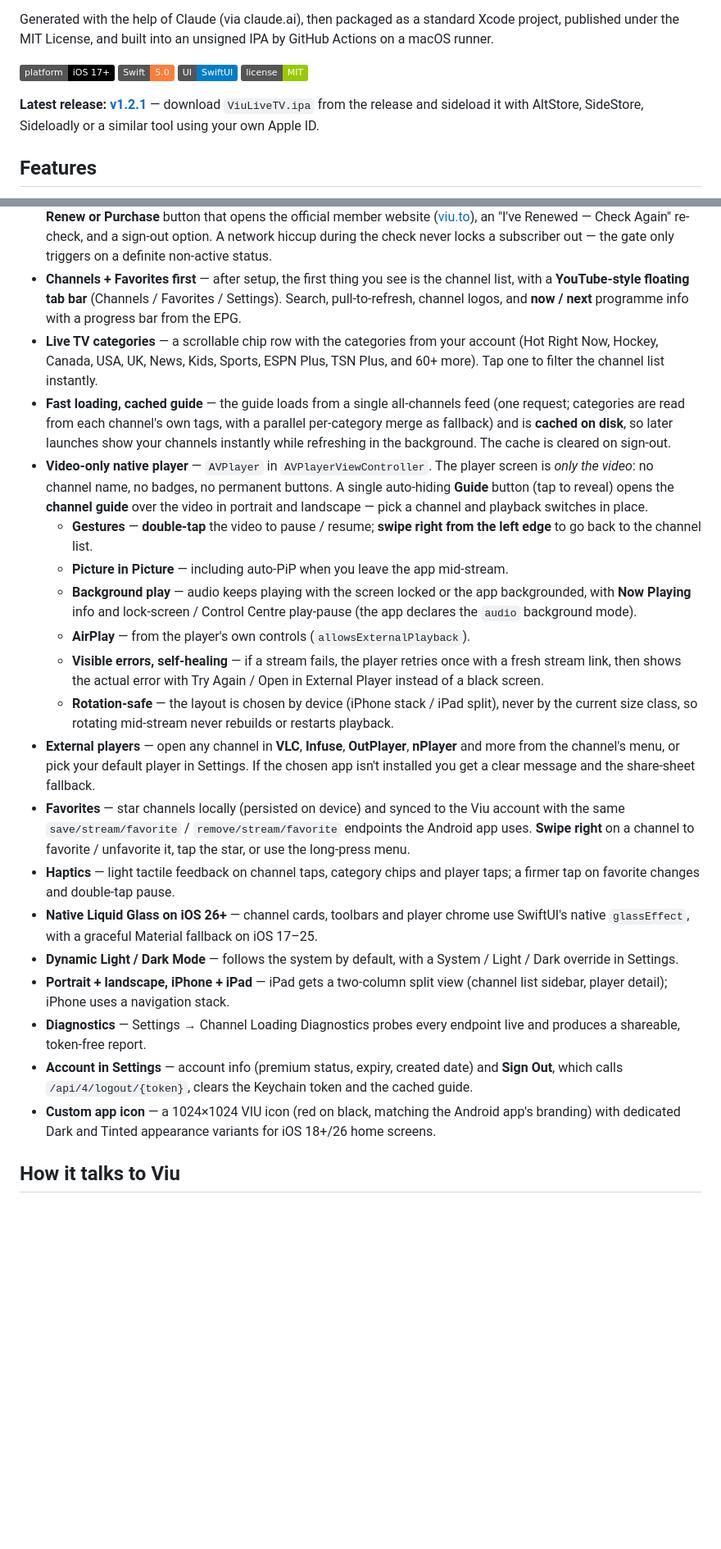
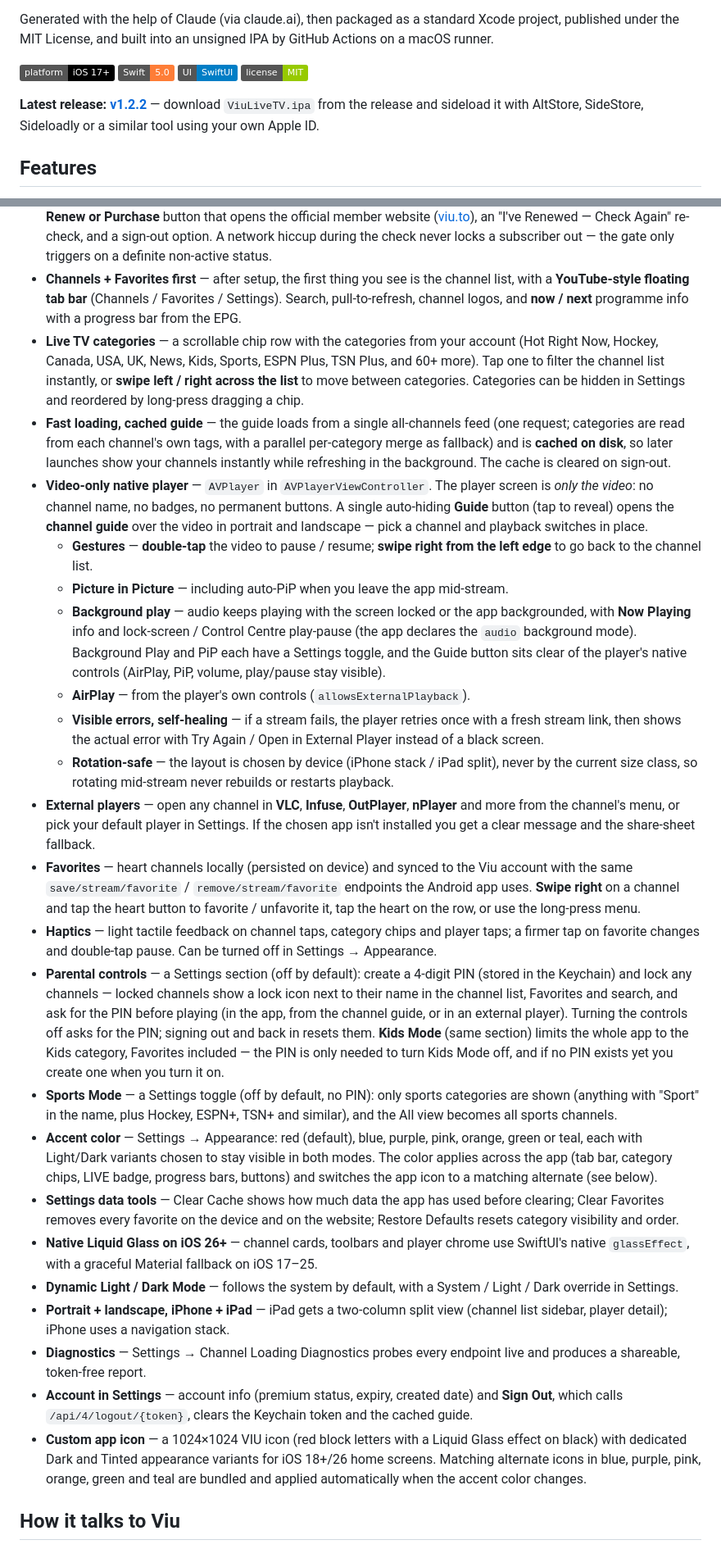
Before and after one commit to c12n/viu-live-tv, a Markdown page: README.md, 2 parts joined by grey strips. Shown at 82% size. Drawn GitHub-style; badges without logos; blank space fills up the shorter version.

Commit message:
README: v1.2.2 (parental controls, Kids & Sports modes, accent colors, settings tools)

```diff
--- a/README.md
+++ b/README.md
@@ -11,31 +11,35 @@ Generated with the help of Claude (via claude.ai), then packaged as a standard X
 ![SwiftUI](https://img.shields.io/badge/UI-SwiftUI-blue)
 ![License](https://img.shields.io/badge/license-MIT-green)
 
-**Latest release: [v1.2.1](https://github.com/c12n/viu-live-tv/releases/tag/v1.2.1)** — download `ViuLiveTV.ipa` from the release and sideload it with AltStore, SideStore, Sideloadly or a similar tool using your own Apple ID.
+**Latest release: [v1.2.2](https://github.com/c12n/viu-live-tv/releases/tag/v1.2.2)** — download `ViuLiveTV.ipa` from the release and sideload it with AltStore, SideStore, Sideloadly or a similar tool using your own Apple ID.
 
 ## Features
 
 - **First-boot Viu login** — the first time you open the app it asks for your Viu username and password and signs in against `POST /api/4/authenticate`. The session token is stored in the **Keychain** (never in plain text files); only your username is remembered for the form. You can also paste a session token directly.
 - **VIP subscription gate** — after sign-in and on every launch, the app checks the account's premium status (`/api/4/accountinfo`). Accounts without an active subscription are stopped at a **"Non-VIP Found"** screen with a **Renew or Purchase** button that opens the official member website ([viu.to](https://viu.to)), an "I've Renewed — Check Again" re-check, and a sign-out option. A network hiccup during the check never locks a subscriber out — the gate only triggers on a definite non-active status.
 - **Channels + Favorites first** — after setup, the first thing you see is the channel list, with a **YouTube-style floating tab bar** (Channels / Favorites / Settings). Search, pull-to-refresh, channel logos, and **now / next** programme info with a progress bar from the EPG.
-- **Live TV categories** — a scrollable chip row with the categories from your account (Hot Right Now, Hockey, Canada, USA, UK, News, Kids, Sports, ESPN Plus, TSN Plus, and 60+ more). Tap one to filter the channel list instantly.
+- **Live TV categories** — a scrollable chip row with the categories from your account (Hot Right Now, Hockey, Canada, USA, UK, News, Kids, Sports, ESPN Plus, TSN Plus, and 60+ more). Tap one to filter the channel list instantly, or **swipe left / right across the list** to move between categories. Categories can be hidden in Settings and reordered by long-press dragging a chip.
 - **Fast loading, cached guide** — the guide loads from a single all-channels feed (one request; categories are read from each channel's own tags, with a parallel per-category merge as fallback) and is **cached on disk**, so later launches show your channels instantly while refreshing in the background. The cache is cleared on sign-out.
 - **Video-only native player** — `AVPlayer` in `AVPlayerViewController`. The player screen is *only the video*: no channel name, no badges, no permanent buttons. A single auto-hiding **Guide** button (tap to reveal) opens the **channel guide** over the video in portrait and landscape — pick a channel and playback switches in place.
   - **Gestures** — **double-tap** the video to pause / resume; **swipe right from the left edge** to go back to the channel list.
   - **Picture in Picture** — including auto-PiP when you leave the app mid-stream.
-  - **Background play** — audio keeps playing with the screen locked or the app backgrounded, with **Now Playing** info and lock-screen / Control Centre play-pause (the app declares the `audio` background mode).
+  - **Background play** — audio keeps playing with the screen locked or the app backgrounded, with **Now Playing** info and lock-screen / Control Centre play-pause (the app declares the `audio` background mode). Background Play and PiP each have a Settings toggle, and the Guide button sits clear of the player's native controls (AirPlay, PiP, volume, play/pause stay visible).
   - **AirPlay** — from the player's own controls (`allowsExternalPlayback`).
   - **Visible errors, self-healing** — if a stream fails, the player retries once with a fresh stream link, then shows the actual error with Try Again / Open in External Player instead of a black screen.
   - **Rotation-safe** — the layout is chosen by device (iPhone stack / iPad split), never by the current size class, so rotating mid-stream never rebuilds or restarts playback.
 - **External players** — open any channel in **VLC**, **Infuse**, **OutPlayer**, **nPlayer** and more from the channel's menu, or pick your default player in Settings. If the chosen app isn't installed you get a clear message and the share-sheet fallback.
-- **Favorites** — star channels locally (persisted on device) and synced to the Viu account with the same `save/stream/favorite` / `remove/stream/favorite` endpoints the Android app uses. **Swipe right** on a channel to favorite / unfavorite it, tap the star, or use the long-press menu.
-- **Haptics** — light tactile feedback on channel taps, category chips and player taps; a firmer tap on favorite changes and double-tap pause.
+- **Favorites** — heart channels locally (persisted on device) and synced to the Viu account with the same `save/stream/favorite` / `remove/stream/favorite` endpoints the Android app uses. **Swipe right** on a channel and tap the heart button to favorite / unfavorite it, tap the heart on the row, or use the long-press menu.
+- **Haptics** — light tactile feedback on channel taps, category chips and player taps; a firmer tap on favorite changes and double-tap pause. Can be turned off in Settings → Appearance.
+- **Parental controls** — a Settings section (off by default): create a 4-digit PIN (stored in the Keychain) and lock any channels — locked channels show a lock icon next to their name in the channel list, Favorites and search, and ask for the PIN before playing (in the app, from the channel guide, or in an external player). Turning the controls off asks for the PIN; signing out and back in resets them. **Kids Mode** (same section) limits the whole app to the Kids category, Favorites included — the PIN is only needed to turn Kids Mode off, and if no PIN exists yet you create one when you turn it on.
+- **Sports Mode** — a Settings toggle (off by default, no PIN): only sports categories are shown (anything with "Sport" in the name, plus Hockey, ESPN+, TSN+ and similar), and the All view becomes all sports channels.
+- **Accent color** — Settings → Appearance: red (default), blue, purple, pink, orange, green or teal, each with Light/Dark variants chosen to stay visible in both modes. The color applies across the app (tab bar, category chips, LIVE badge, progress bars, buttons) and switches the app icon to a matching alternate (see below).
+- **Settings data tools** — Clear Cache shows how much data the app has used before clearing; Clear Favorites removes every favorite on the device and on the website; Restore Defaults resets category visibility and order.
 - **Native Liquid Glass on iOS 26+** — channel cards, toolbars and player chrome use SwiftUI's native `glassEffect`, with a graceful Material fallback on iOS 17–25.
 - **Dynamic Light / Dark Mode** — follows the system by default, with a System / Light / Dark override in Settings.
 - **Portrait + landscape, iPhone + iPad** — iPad gets a two-column split view (channel list sidebar, player detail); iPhone uses a navigation stack.
 - **Diagnostics** — Settings → Channel Loading Diagnostics probes every endpoint live and produces a shareable, token-free report.
 - **Account in Settings** — account info (premium status, expiry, created date) and **Sign Out**, which calls `/api/4/logout/{token}`, clears the Keychain token and the cached guide.
-- **Custom app icon** — a 1024×1024 VIU icon (red on black, matching the Android app's branding) with dedicated Dark and Tinted appearance variants for iOS 18+/26 home screens.
+- **Custom app icon** — a 1024×1024 VIU icon (red block letters with a Liquid Glass effect on black) with dedicated Dark and Tinted appearance variants for iOS 18+/26 home screens. Matching alternate icons in blue, purple, pink, orange, green and teal are bundled and applied automatically when the accent color changes.
 
 ## How it talks to Viu
 
```
